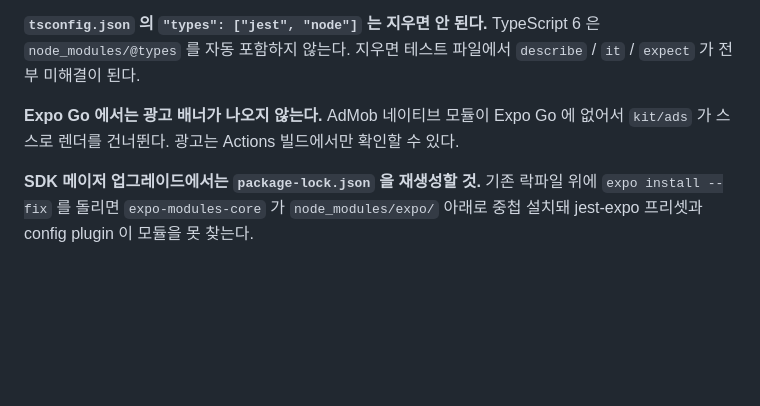
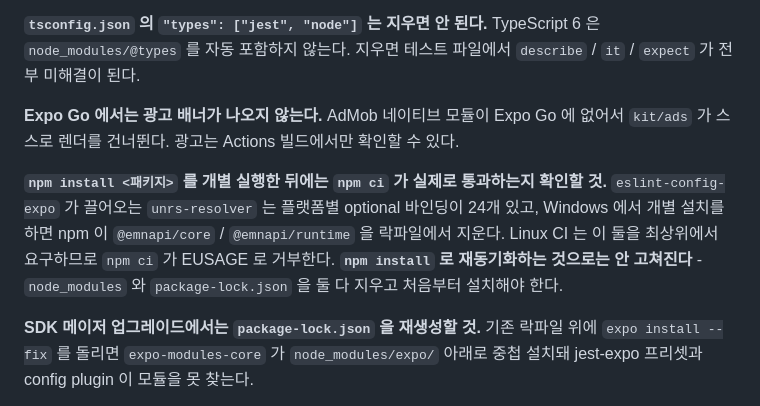
Before and after one commit to HanJaeJoon/microapp-starter, a Markdown page: README.md, the part around the change. Drawn GitHub-style; blank space fills up the shorter version.

```diff
--- a/README.md
+++ b/README.md
@@ -100,6 +100,8 @@ npm start
 
 **Expo Go 에서는 광고 배너가 나오지 않는다.** AdMob 네이티브 모듈이 Expo Go 에 없어서 `kit/ads` 가 스스로 렌더를 건너뛴다. 광고는 Actions 빌드에서만 확인할 수 있다.
 
+**`npm install <패키지>` 를 개별 실행한 뒤에는 `npm ci` 가 실제로 통과하는지 확인할 것.** `eslint-config-expo` 가 끌어오는 `unrs-resolver` 는 플랫폼별 optional 바인딩이 24개 있고, Windows 에서 개별 설치를 하면 npm 이 `@emnapi/core` / `@emnapi/runtime` 을 락파일에서 지운다. Linux CI 는 이 둘을 최상위에서 요구하므로 `npm ci` 가 EUSAGE 로 거부한다. **`npm install` 로 재동기화하는 것으로는 안 고쳐진다** - `node_modules` 와 `package-lock.json` 을 둘 다 지우고 처음부터 설치해야 한다.
+
 **SDK 메이저 업그레이드에서는 `package-lock.json` 을 재생성할 것.** 기존 락파일 위에 `expo install --fix` 를 돌리면 `expo-modules-core` 가 `node_modules/expo/` 아래로 중첩 설치돼 jest-expo 프리셋과 config plugin 이 모듈을 못 찾는다.
 
 **Public 저장소를 권장한다.** GitHub Actions 분이 무제한이다. Private 은 계정 전체 월 2,000분을 공유하고 Android 릴리스 빌드가 약 25분이라 월 80회가 한계다.
```
Also changed, not shown: docs/RELEASE.md (+24 -0 lines).
